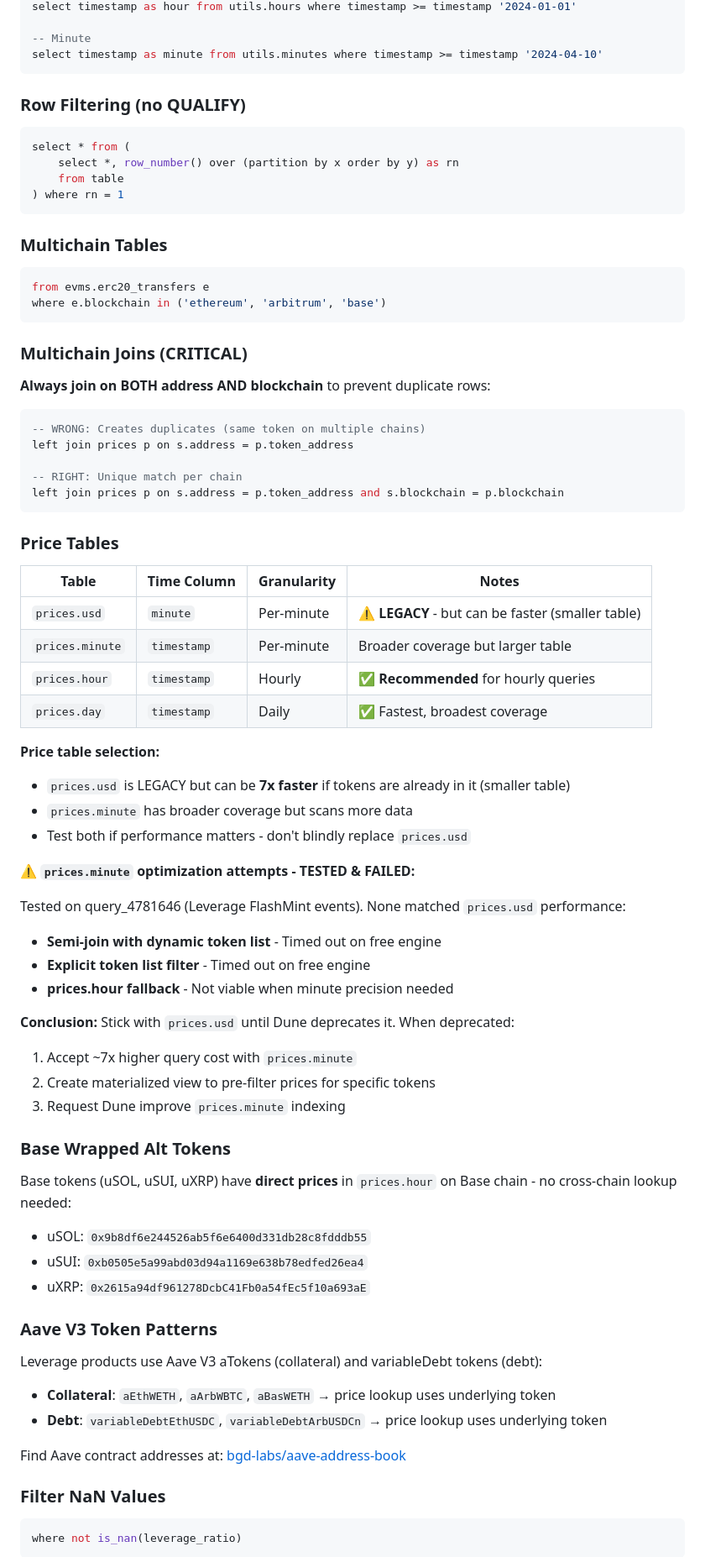
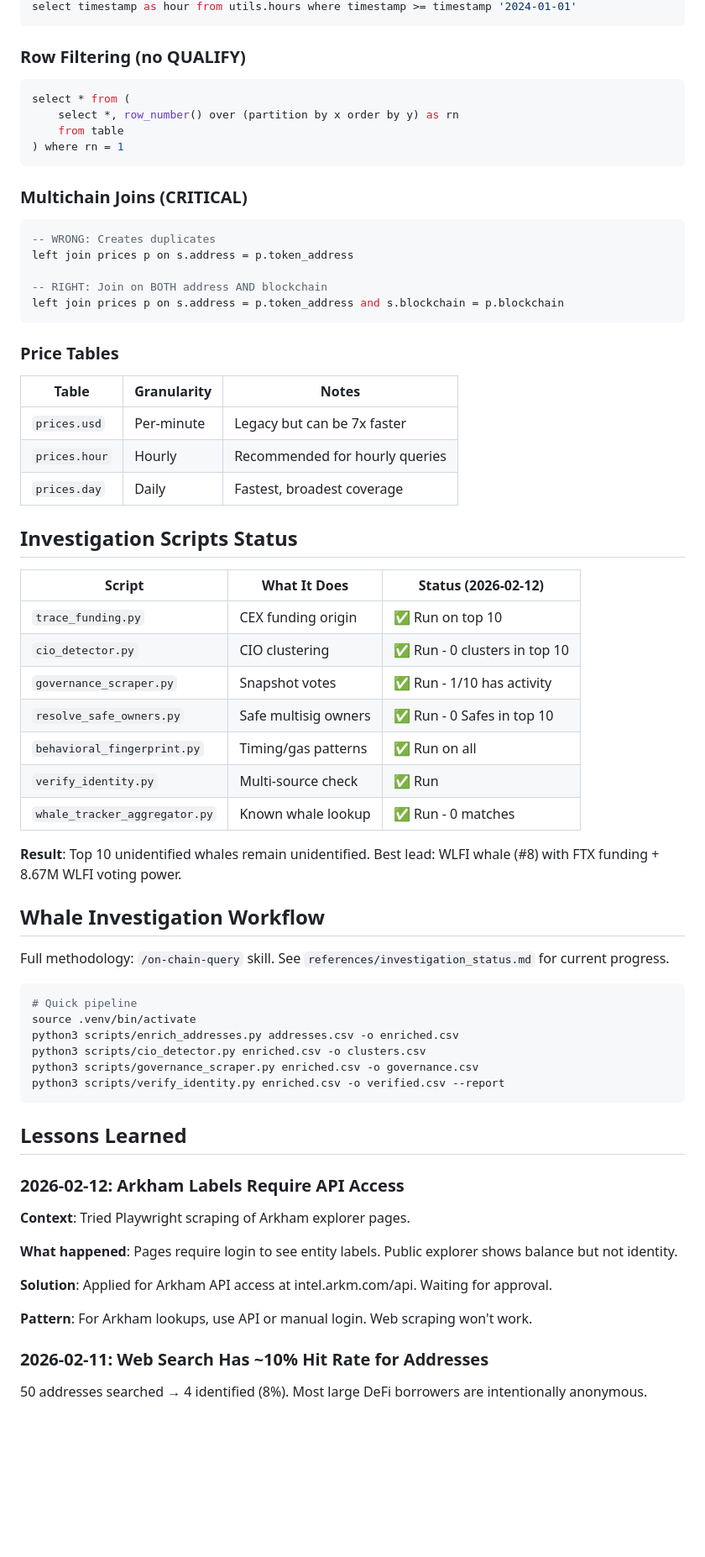
Before and after one commit to ripples3/ic-onchain-analytics, a Markdown page: CLAUDE.md, the part around one of its changes. Shown at 84% size. Drawn GitHub-style; blank space fills up the shorter version.

````diff
--- a/CLAUDE.md
+++ b/CLAUDE.md
@@ -123,7 +75,4 @@ select timestamp as day from utils.days where timestamp >= timestamp '2020-09-10
 select timestamp as hour from utils.hours where timestamp >= timestamp '2024-01-01'
-
--- Minute
-select timestamp as minute from utils.minutes where timestamp >= timestamp '2024-04-10'
 ```
 
 ### Row Filtering (no QUALIFY)
@@ -134,60 +83,62 @@ select * from (
 ) where rn = 1
 ```
 
-### Multichain Tables
+### Multichain Joins (CRITICAL)
 ```sql
-from evms.erc20_transfers e
-where e.blockchain in ('ethereum', 'arbitrum', 'base')
-```
-
-### Multichain Joins (CRITICAL)
-**Always join on BOTH address AND blockchain** to prevent duplicate rows:
-```sql
--- WRONG: Creates duplicates (same token on multiple chains)
+-- WRONG: Creates duplicates
 left join prices p on s.address = p.token_address
 
--- RIGHT: Unique match per chain
+-- RIGHT: Join on BOTH address AND blockchain
 left join prices p on s.address = p.token_address and s.blockchain = p.blockchain
 ```
 
 ### Price Tables
-| Table | Time Column | Granularity | Notes |
-|-------|-------------|-------------|-------|
-| `prices.usd` | `minute` | Per-minute | ⚠️ **LEGACY** - but can be faster (smaller table) |
-| `prices.minute` | `timestamp` | Per-minute | Broader coverage but larger table |
-| `prices.hour` | `timestamp` | Hourly | ✅ **Recommended** for hourly queries |
-| `prices.day` | `timestamp` | Daily | ✅ Fastest, broadest coverage |
+| Table | Granularity | Notes |
+|-------|-------------|-------|
+| `prices.usd` | Per-minute | Legacy but can be 7x faster |
+| `prices.hour` | Hourly | Recommended for hourly queries |
+| `prices.day` | Daily | Fastest, broadest coverage |
 
-**Price table selection:**
-- `prices.usd` is LEGACY but can be **7x faster** if tokens are already in it (smaller table)
-- `prices.minute` has broader coverage but scans more data
-- Test both if performance matters - don't blindly replace `prices.usd`
+## Investigation Scripts Status
 
-**⚠️ `prices.minute` optimization attempts - TESTED & FAILED:**
+| Script | What It Does | Status (2026-02-12) |
+|--------|--------------|---------------------|
+| `trace_funding.py` | CEX funding origin | ✅ Run on top 10 |
+| `cio_detector.py` | CIO clustering | ✅ Run - 0 clusters in top 10 |
+| `governance_scraper.py` | Snapshot votes | ✅ Run - 1/10 has activity |
+| `resolve_safe_owners.py` | Safe multisig owners | ✅ Run - 0 Safes in top 10 |
+| `behavioral_fingerprint.py` | Timing/gas patterns | ✅ Run on all |
+| `verify_identity.py` | Multi-source check | ✅ Run |
+| `whale_tracker_aggregator.py` | Known whale lookup | ✅ Run - 0 matches |
 
-Tested on query_4781646 (Leverage FlashMint events). None matched `prices.usd` performance:
-- **Semi-join with dynamic token list** - Timed out on free engine
-- **Explicit token list filter** - Timed out on free engine
-- **prices.hour fallback** - Not viable when minute precision needed
+**Result**: Top 10 unidentified whales remain unidentified. Best lead: WLFI whale (#8) with FTX funding + 8.67M WLFI voting power.
 
-**Conclusion:** Stick with `prices.usd` until Dune deprecates it. When deprecated:
-1. Accept ~7x higher query cost with `prices.minute`
-2. Create materialized view to pre-filter prices for specific tokens
-3. Request Dune improve `prices.minute` indexing
+## Whale Investigation Workflow
 
-### Base Wrapped Alt Tokens
-Base tokens (uSOL, uSUI, uXRP) have **direct prices** in `prices.hour` on Base chain - no cross-chain lookup needed:
-- uSOL: `0x9b8df6e244526ab5f6e6400d331db28c8fdddb55`
-- uSUI: `0xb0505e5a99abd03d94a1169e638b78edfed26ea4`
-- uXRP: `0x2615a94df961278DcbC41Fb0a54fEc5f10a693aE`
+Full methodology: `/on-chain-query` skill. See `references/investigation_status.md` for current progress.
 
-### Aave V3 Token Patterns
-Leverage products use Aave V3 aTokens (collateral) and variableDebt tokens (debt):
-- **Collateral**: `aEthWETH`, `aArbWBTC`, `aBasWETH` → price lookup uses underlying token
-- **Debt**: `variableDebtEthUSDC`, `variableDebtArbUSDCn` → price lookup uses underlying token
+```bash
+# Quick pipeline
+source .venv/bin/activate
+python3 scripts/enrich_addresses.py addresses.csv -o enriched.csv
+python3 scripts/cio_detector.py enriched.csv -o clusters.csv
+python3 scripts/governance_scraper.py enriched.csv -o governance.csv
+python3 scripts/verify_identity.py enriched.csv -o verified.csv --report
+```
 
-Find Aave contract addresses at: [bgd-labs/aave-address-book](https://github.com/bgd-labs/aave-address-book)
+## Lessons Learned
 
-### Filter NaN Values
-```sql
-where not is_nan(leverage_ratio)
+### 2026-02-12: Arkham Labels Require API Access
+
+**Context**: Tried Playwright scraping of Arkham explorer pages.
+
+**What happened**: Pages require login to see entity labels. Public explorer shows balance but not identity.
+
+**Solution**: Applied for Arkham API access at intel.arkm.com/api. Waiting for approval.
+
+**Pattern**: For Arkham lookups, use API or manual login. Web scraping won't work.
+
+### 2026-02-11: Web Search Has ~10% Hit Rate for Addresses
+
+50 addresses searched → 4 identified (8%). Most large DeFi borrowers are intentionally anonymous.
+
````
Also changed, not shown: other parts of CLAUDE.md (+60 -81 lines), references/cex_hot_wallets.md (added, +78 -0 lines), references/investigation_status.md (added, +104 -0 lines).
